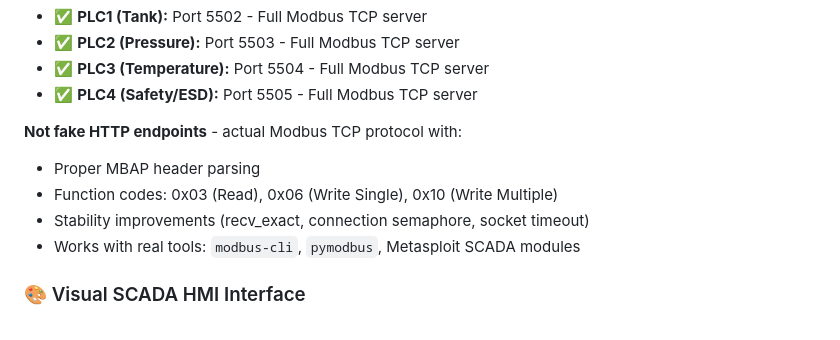
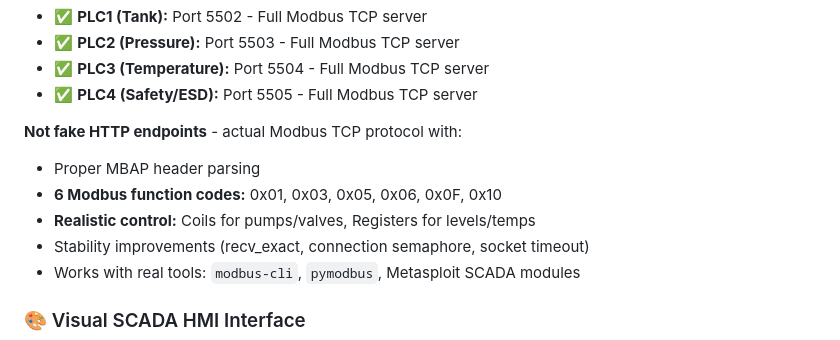
Before and after one commit to Taimaishu/Vuln-PLC, a Markdown page: README.md, the part around one of its changes. Drawn GitHub-style.

```diff
--- a/README.md
+++ b/README.md
@@ -77,7 +93,8 @@ sudo modbus 127.0.0.1:5505 write 0 0   # Emergency stop OFF
 
 **Not fake HTTP endpoints** - actual Modbus TCP protocol with:
 - Proper MBAP header parsing
-- Function codes: 0x03 (Read), 0x06 (Write Single), 0x10 (Write Multiple)
+- **6 Modbus function codes:** 0x01, 0x03, 0x05, 0x06, 0x0F, 0x10
+- **Realistic control:** Coils for pumps/valves, Registers for levels/temps
 - Stability improvements (recv_exact, connection semaphore, socket timeout)
 - Works with real tools: `modbus-cli`, `pymodbus`, Metasploit SCADA modules
 
```
Also changed, not shown: other parts of README.md (+38 -18 lines).
